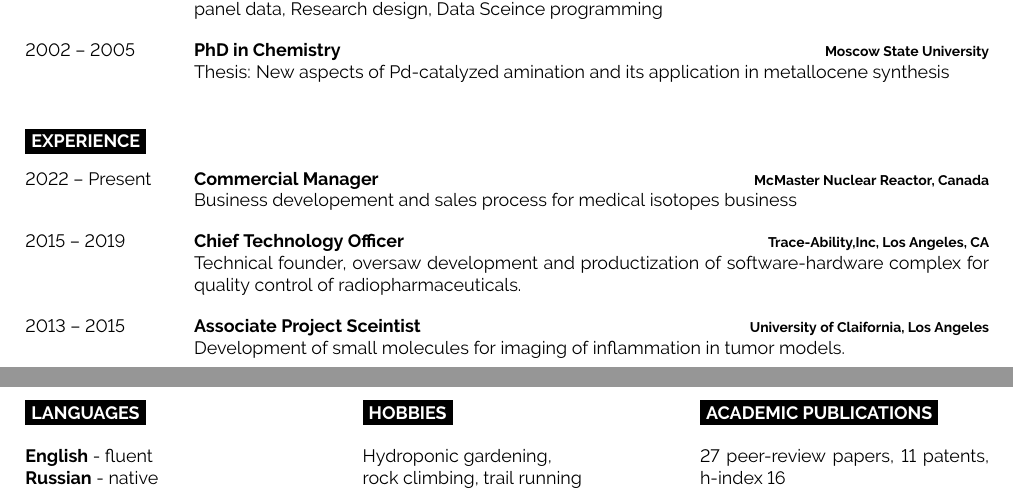
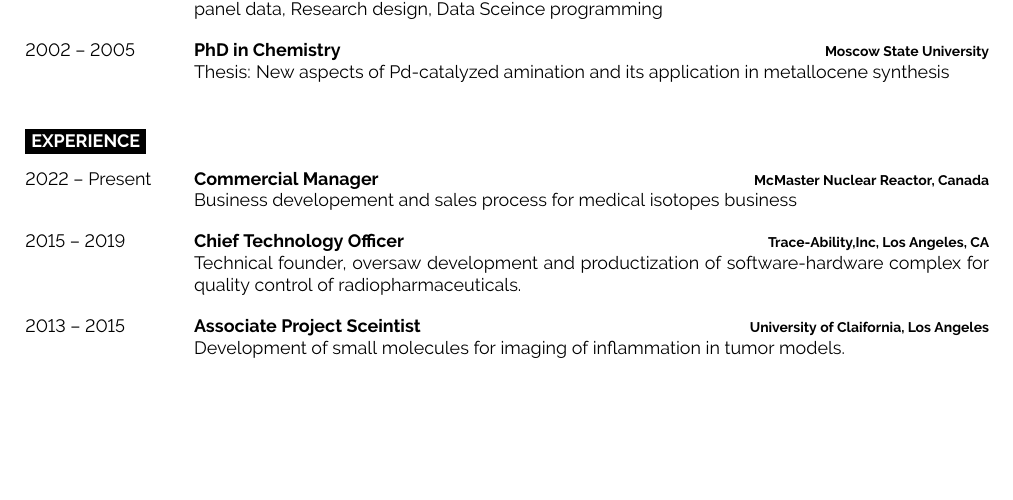
Before and after one commit to ArtemChemist/latex-cv, a LaTeX document (main.tex): two parts of pages 1 and 2 of 2 before the commit and part of the page after it, the two joined at a grey line, cut so that both start at the same text, the shorter picture padded with empty space. The pictures show the PDF file main.pdf that the author committed with the source.

Commit message:
Removed hobbies and publications info

```diff
--- a/main.tex
+++ b/main.tex
@@ -174,10 +174,3 @@
 %	ADDITIONAL INFORMATION
 %----------------------------------------------------------------------------------------
 
-\begin{minipage}[t]{0.3\textwidth}
-	\vspace{-\baselineskip} % Required for vertically aligning minipages
-
-	\cvsect{Languages}
-
-	\textbf{English} - fluent\\
-	\textbf{Russian} - native\\
@@ -187,18 +177,3 @@
-	\vspace{-\baselineskip} % Required for vertically aligning minipages
-
-	\cvsect{Hobbies}
-
-	Hydroponic gardening, \\ rock climbing, trail running
-\end{minipage}
-\hfill
-\begin{minipage}[t]{0.3\textwidth}
-	\vspace{-\baselineskip} % Required for vertically aligning minipages
-
-	\cvsect{Academic publications}
-
-	27 peer-review papers, 11 patents, h-index 16
-\end{minipage}
-
 %----------------------------------------------------------------------------------------
 
 \end{document}
```
Also changed, not shown: main.pdf, main.tex (3 more changed lines).
